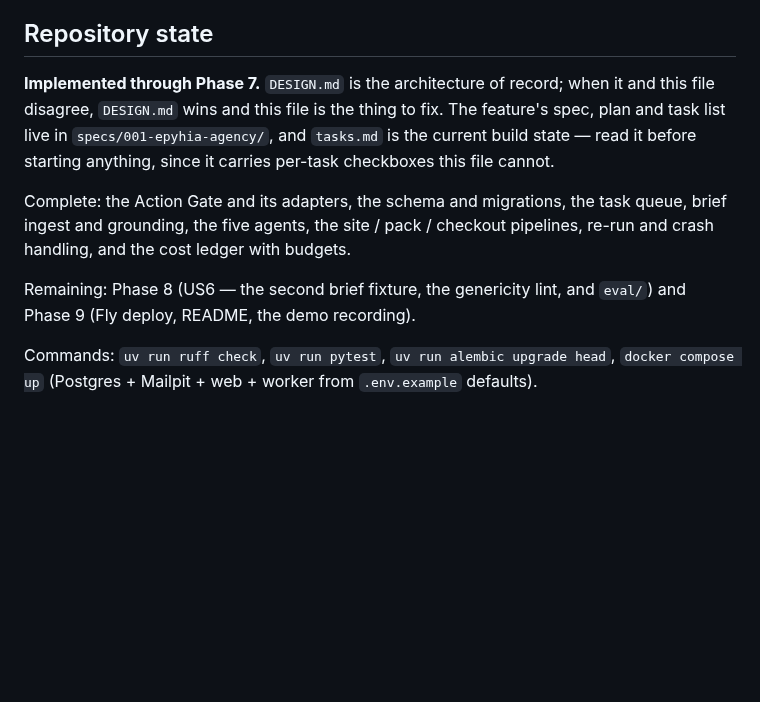
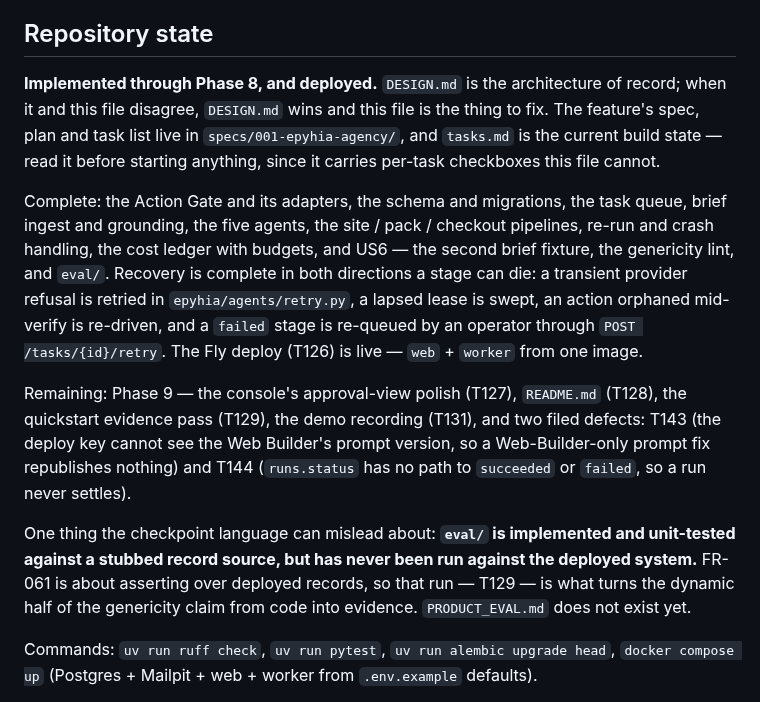
Before and after one commit to matteopilotto/epyhia, a Markdown page: CLAUDE.md, the part around the change. GitHub-like rendering; blank space fills up the shorter version.

Commit message:
docs: CLAUDE.md said Phase 8 was unbuilt while this branch is Phase 8
It claimed "Implemented through Phase 7" and listed US6 and the Fly deploy as
remaining. Both shipped. This file is loaded into context every session, so
merging Phase 8 to main while it says Phase 8 does not exist would start every
future session from a false premise — and its own rule is that when it disagrees
with reality it is the thing to fix.

States the recovery work as the one property worth knowing up front: a stage can
now die four ways and be recovered from all of them. Keeps the eval's limit
explicit rather than letting the phase checkpoint imply it — `eval/` is
implemented and unit-tested against a stubbed source, never yet run against the
deployed system, and PRODUCT_EVAL.md does not exist. That run is T129.

```diff
--- a/CLAUDE.md
+++ b/CLAUDE.md
@@ -4,17 +4,30 @@ This file provides guidance to Claude Code (claude.ai/code) when working with co
 
 ## Repository state
 
-**Implemented through Phase 7.** `DESIGN.md` is the architecture of record; when it and this
-file disagree, `DESIGN.md` wins and this file is the thing to fix. The feature's spec, plan and
-task list live in `specs/001-epyhia-agency/`, and `tasks.md` is the current build state — read
-it before starting anything, since it carries per-task checkboxes this file cannot.
+**Implemented through Phase 8, and deployed.** `DESIGN.md` is the architecture of record; when
+it and this file disagree, `DESIGN.md` wins and this file is the thing to fix. The feature's
+spec, plan and task list live in `specs/001-epyhia-agency/`, and `tasks.md` is the current
+build state — read it before starting anything, since it carries per-task checkboxes this
+file cannot.
 
 Complete: the Action Gate and its adapters, the schema and migrations, the task queue, brief
 ingest and grounding, the five agents, the site / pack / checkout pipelines, re-run and crash
-handling, and the cost ledger with budgets.
+handling, the cost ledger with budgets, and US6 — the second brief fixture, the genericity
+lint, and `eval/`. Recovery is complete in both directions a stage can die: a transient
+provider refusal is retried in `epyhia/agents/retry.py`, a lapsed lease is swept, an action
+orphaned mid-verify is re-driven, and a `failed` stage is re-queued by an operator through
+`POST /tasks/{id}/retry`. The Fly deploy (T126) is live — `web` + `worker` from one image.
 
-Remaining: Phase 8 (US6 — the second brief fixture, the genericity lint, and `eval/`) and
-Phase 9 (Fly deploy, README, the demo recording).
+Remaining: Phase 9 — the console's approval-view polish (T127), `README.md` (T128), the
+quickstart evidence pass (T129), the demo recording (T131), and two filed defects: T143 (the
+deploy key cannot see the Web Builder's prompt version, so a Web-Builder-only prompt fix
+republishes nothing) and T144 (`runs.status` has no path to `succeeded` or `failed`, so a run
+never settles).
+
+One thing the checkpoint language can mislead about: **`eval/` is implemented and unit-tested
+against a stubbed record source, but has never been run against the deployed system.** FR-061
+is about asserting over deployed records, so that run — T129 — is what turns the dynamic half
+of the genericity claim from code into evidence. `PRODUCT_EVAL.md` does not exist yet.
 
 Commands: `uv run ruff check`, `uv run pytest`, `uv run alembic upgrade head`,
 `docker compose up` (Postgres + Mailpit + web + worker from `.env.example` defaults).
```
